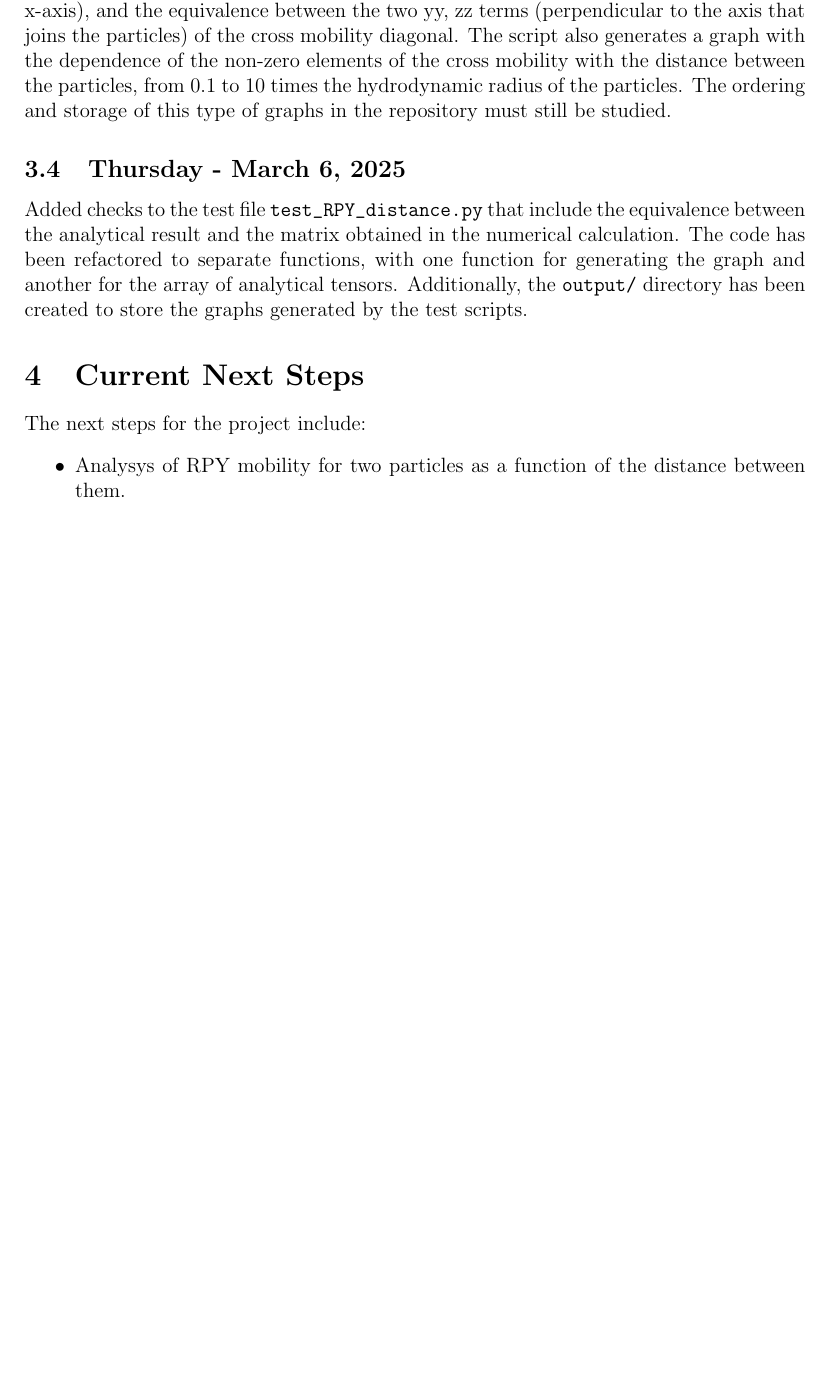
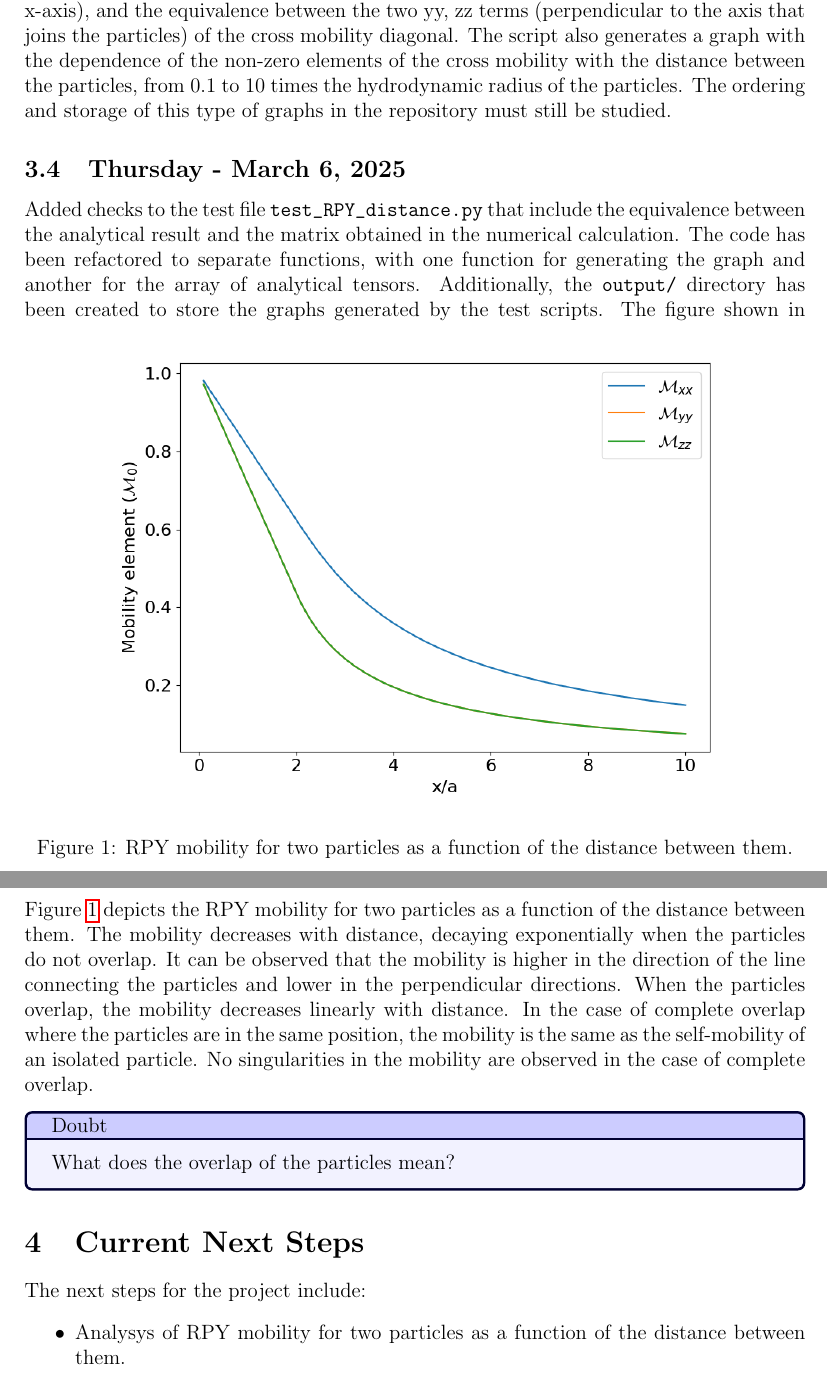
Before and after one commit to JJkrokoder/hydrodynamic_int, a LaTeX document (doc/tracking/march_week1.tex): part of page 2 of 2 before the commit and two parts of pages 2 and 3 of 3 after it, the two joined at a grey line, cut so that both start at the same text, the shorter picture padded with empty space. Compiled offline with pdfLaTeX.

Commit message:
Added figure to the week tracking strcture and document. doubt registered

```diff
--- a/doc/tracking/march_week1.tex
+++ b/doc/tracking/march_week1.tex
@@ -7,6 +7,7 @@
 \usepackage{graphicx}
 \usepackage{dirtree}
 \usepackage{hyperref}
+\usepackage[most]{tcolorbox}
 
 \begin{document}
 \author{Joan Ronquillo}
@@ -74,6 +75,26 @@ to separate functions, with one function for generating the graph and
 another for the array of analytical tensors. Additionally, the
 \path{output/} directory has been created to store the graphs generated
 by the test scripts.
+\begin{figure}[h]
+    \centering
+    \includegraphics[width=0.8\textwidth]{figures/RPY_mobility_tensor_distance_dependence_.png}
+    \caption{RPY mobility for two particles as a function of the distance between them.}
+    \label{fig:RPY_mobility_tensor_distance_dependence}
+\end{figure}
+The figure shown in Figure \ref{fig:RPY_mobility_tensor_distance_dependence}
+depicts the RPY mobility for two particles as a function of the distance
+between them. The mobility decreases with distance, decaying exponentially
+when the particles do not overlap. It can be observed that the mobility is
+higher in the direction of the line connecting the particles and lower in
+the perpendicular directions. When the particles overlap, the mobility
+decreases linearly with distance. In the case of complete overlap where
+the particles are in the same position, the mobility is the same as the
+self-mobility of an isolated particle. No singularities in the mobility
+are observed in the case of complete overlap.
+
+\begin{tcolorbox}[colback=blue!5!white, colframe=blue!20!black, title=Doubt, colbacktitle=blue!20!white, coltitle=black]
+    What does the overlap of the particles mean?
+\end{tcolorbox}
 
 \section{Current Next Steps}
 The next steps for the project include:
```
Also changed, not shown: doc/tracking/figures/RPY_mobility_tensor_distance_dependence_.png (added), doc/tracking/march_week1.pdf.
